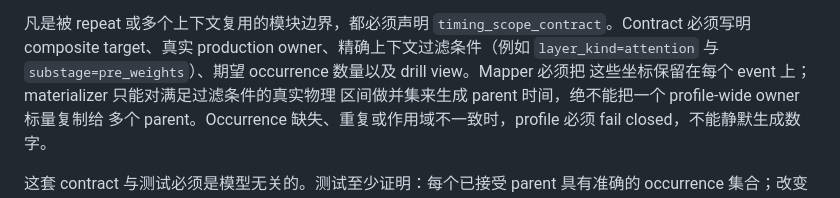
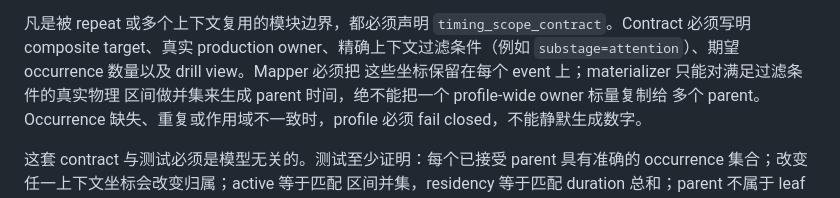
Before and after one commit to YAMY1234/llm-arch-reviewer, a Markdown page: PIPELINE.zh-CN.md, the part around the change. GitHub-like rendering.

Commit message:
Clarify timing scope example

```diff
--- a/PIPELINE.zh-CN.md
+++ b/PIPELINE.zh-CN.md
@@ -360,8 +360,8 @@ Compiler 必须从 Model IR 的 `drill` 关系推导 rollup ancestry，而不能
 
 凡是被 repeat 或多个上下文复用的模块边界，都必须声明
 `timing_scope_contract`。Contract 必须写明 composite target、真实 production
-owner、精确上下文过滤条件（例如 `layer_kind=attention` 与
-`substage=pre_weights`）、期望 occurrence 数量以及 drill view。Mapper 必须把
+owner、精确上下文过滤条件（例如 `substage=attention`）、期望 occurrence
+数量以及 drill view。Mapper 必须把
 这些坐标保留在每个 event 上；materializer 只能对满足过滤条件的真实物理
 区间做并集来生成 parent 时间，绝不能把一个 profile-wide owner 标量复制给
 多个 parent。Occurrence 缺失、重复或作用域不一致时，profile 必须 fail
```
